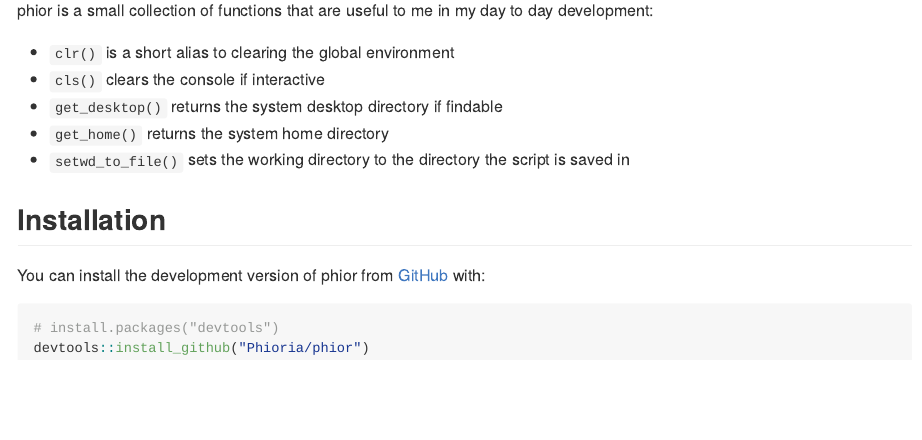
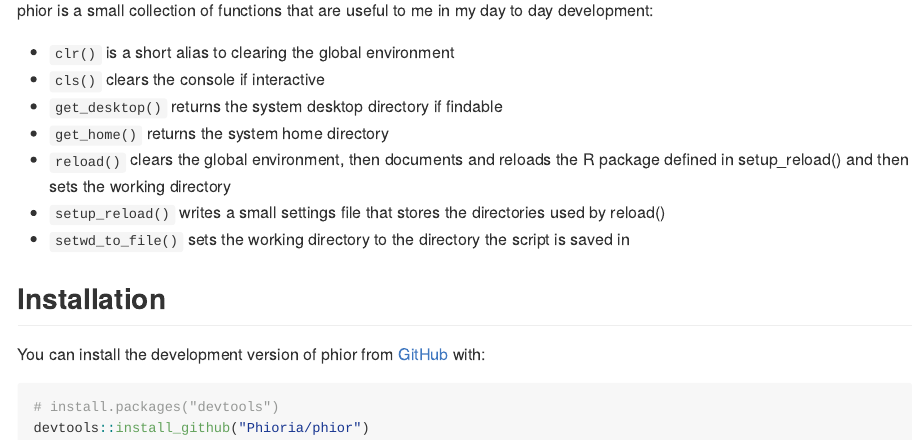
Before and after one commit to Phioria/phior, an R Markdown document (README.Rmd): the page in a window 1100 px wide, from 180 px down. The pictures show the output file README.md that the author committed with the source, drawn offline in the style of GitHub.

Commit message:
Update readme

```diff
--- a/README.Rmd
+++ b/README.Rmd
@@ -26,6 +26,8 @@ phior is a small collection of functions that are useful to me in my day to day
 - `cls()` clears the console if interactive
 - `get_desktop()` returns the system desktop directory if findable
 - `get_home()` returns the system home directory
+- `reload()` clears the global environment, then documents and reloads the R package defined in setup_reload() and then sets the working directory
+- `setup_reload()` writes a small settings file that stores the directories used by reload()
 - `setwd_to_file()` sets the working directory to the directory the script is saved in
 
 
```
Also changed, not shown: README.md, 1 other file.
